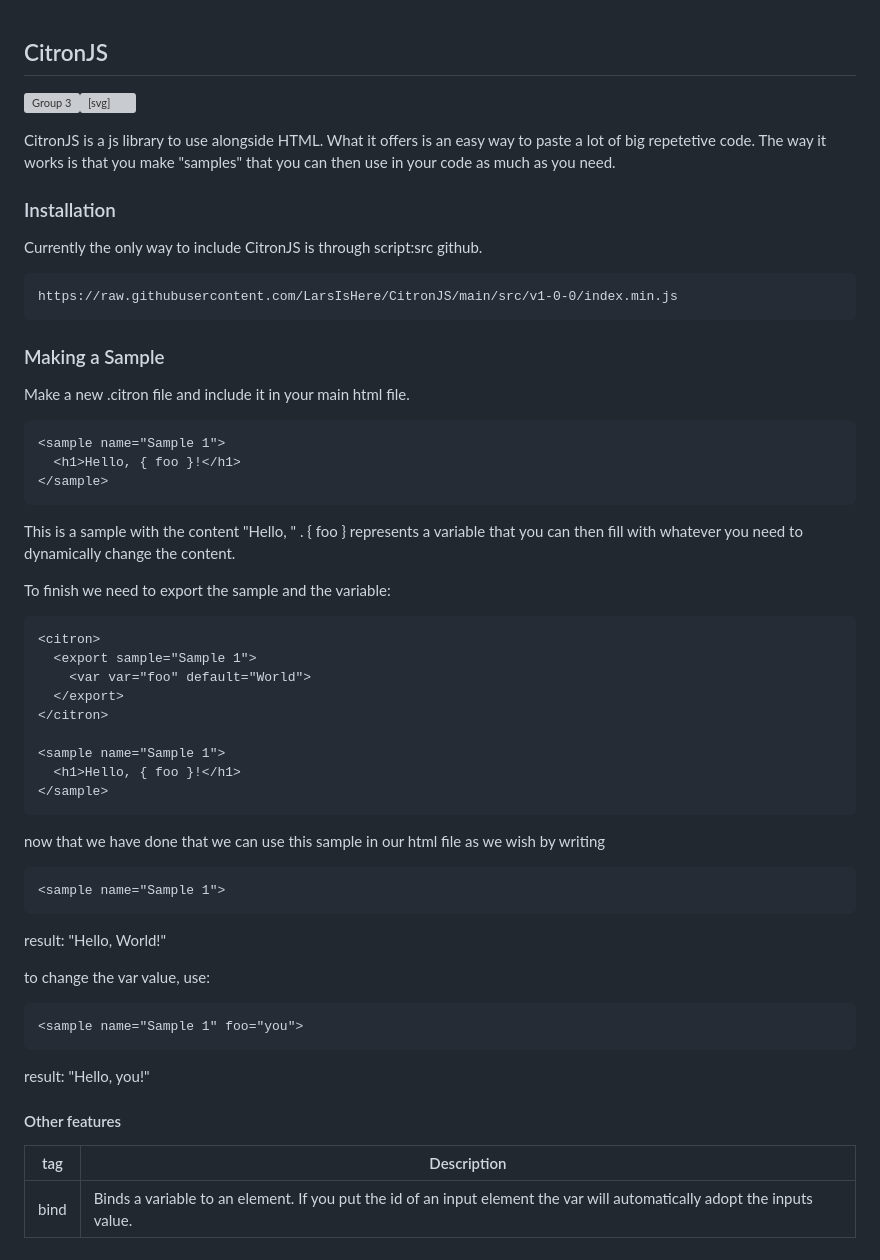
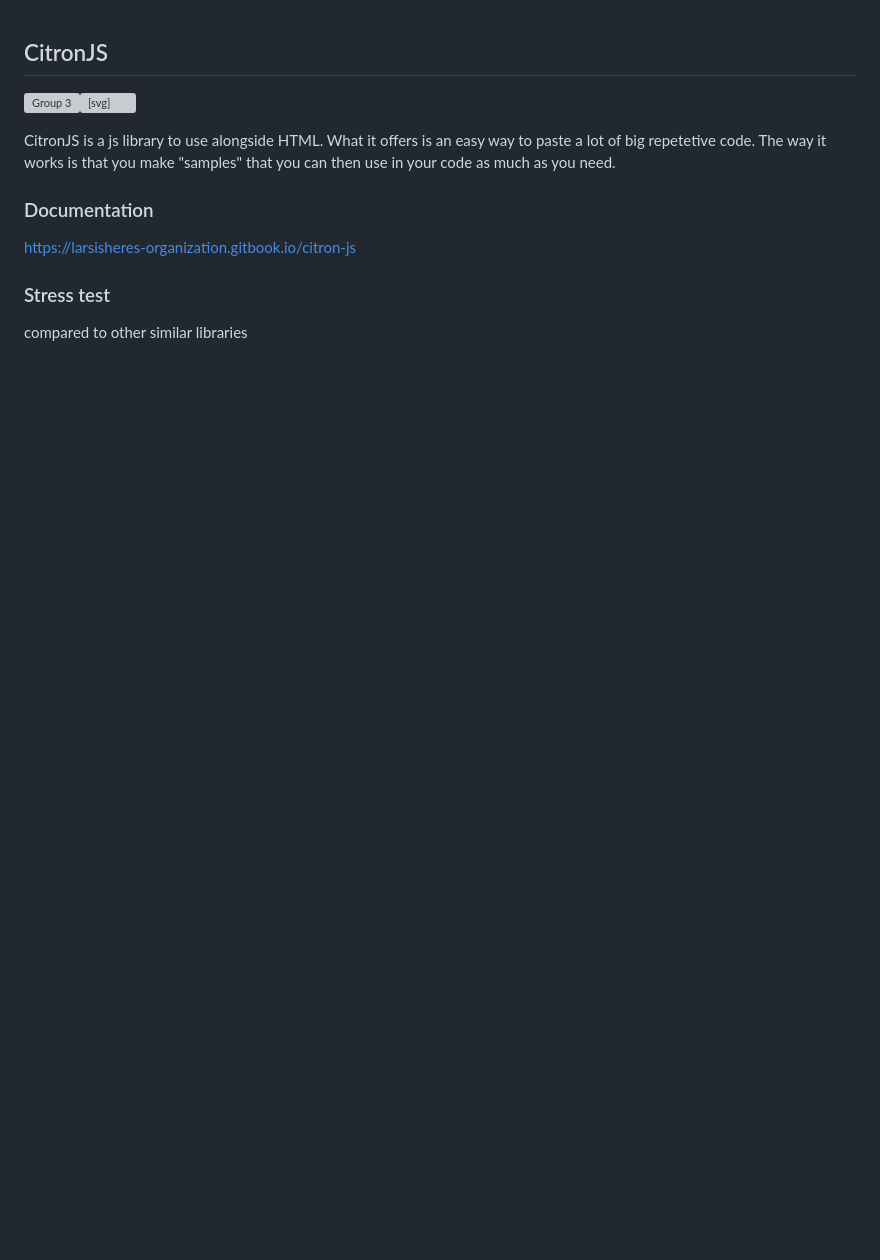
Before and after one commit to LarsIsHere/CitronJS, a Markdown page: README.md, the part around the change. Drawn GitHub-style; blank space fills up the shorter version; grey boxes are pictures that could not be loaded.

````diff
--- a/README.md
+++ b/README.md
@@ -28,50 +28,8 @@
 CitronJS is a js library to use alongside HTML. What it offers is an easy way to paste a lot of big repetetive code.
 The way it works is that you make "samples" that you can then use in your code as much as you need.
 
-### Installation
-Currently the only way to include CitronJS is through script:src github.
+### Documentation
+https://larsisheres-organization.gitbook.io/citron-js
 
-```
-https://raw.githubusercontent.com/LarsIsHere/CitronJS/main/src/v1-0-0/index.min.js
-```
-
-### Making a Sample
-Make a new .citron file and include it in your main html file.
-```html
-<sample name="Sample 1">
-  <h1>Hello, { foo }!</h1>
-</sample>
-```
-This is a sample with the content "Hello, " . { foo } represents a variable that you can then fill with whatever you need to dynamically change the content.
-
-To finish we need to export the sample and the variable:
-```html
-<citron>
-  <export sample="Sample 1">
-    <var var="foo" default="World">
-  </export>
-</citron>
-
-<sample name="Sample 1">
-  <h1>Hello, { foo }!</h1>
-</sample>
-```
-
-now that we have done that we can use this sample in our html file as we wish by writing
-```html
-<sample name="Sample 1">
-```
-result: "Hello, World!"
-
-to change the var value, use:
-```html
-<sample name="Sample 1" foo="you">
-```
-result: "Hello, you!"
-
-
-
-#### Other features
-| tag | Description |
-| ------------ | ------------ |
-|  bind | Binds a variable to an element. If you put the id of an input element the var will automatically adopt the inputs value. |
+### Stress test
+compared to other similar libraries
````
